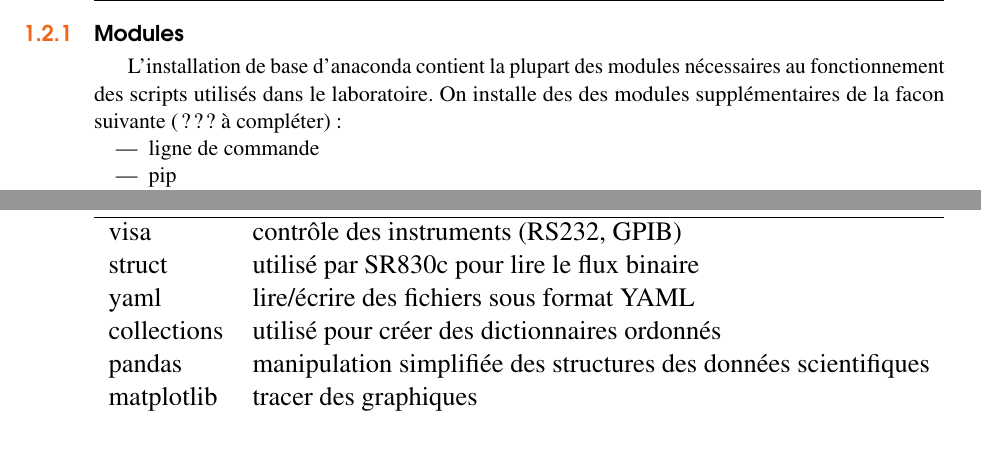
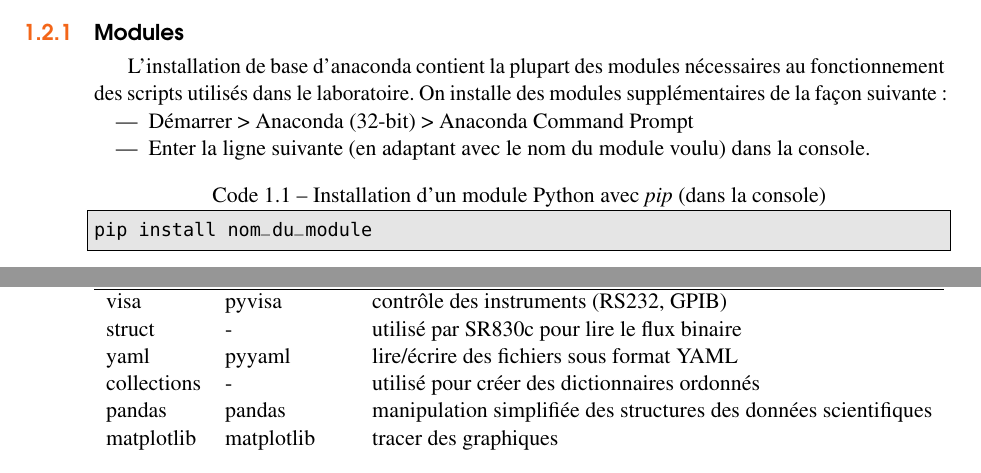
Before and after one commit to ColinBrosseau/LaboratoireLeonelli, a LaTeX book (Documentation/Procedurier/procedurierLeonelli.tex): two parts of page 8 of 25, joined at a grey line, cut so that both start at the same text, the shorter picture padded with empty space. Compiled offline with pdfLaTeX.

Commit message:
ajout installation de modules avec pip

```diff
--- a/Documentation/Procedurier/procedurierLeonelli.tex
+++ b/Documentation/Procedurier/procedurierLeonelli.tex
@@ -180,27 +180,35 @@ Il existe deux branches de Python soient la 2 et la 3. On prend {\bf Python 3}.
 \subsection{Modules}
 
 L'installation de base d'anaconda contient la plupart des modules nécessaires au fonctionnement des scripts utilisés dans le laboratoire.
-On installe des des modules supplémentaires de la facon suivante (??? à compléter):
+On installe des modules supplémentaires de la fa\c{c}on suivante:
 \begin{itemize}
-\item ligne de commande
-\item pip
+\item Démarrer > Anaconda (32-bit) > Anaconda Command Prompt
+ \item Enter la ligne suivante (en adaptant avec le nom du module voulu) dans la console.
 \end{itemize}
 
-Les modules nécessaires pour pouvoir utiliser les scripts concu pour le laboratoire sont énumérés dans la table \ref{tableModulesNecessaires}.
+\begin{lstlisting}[
+    caption={Installation d'un module Python avec {\it pip} (dans la console)},
+%    label={lst:exVisa},
+  ]
+pip install nom_du_module
+\end{lstlisting}
+
+Les modules nécessaires pour pouvoir utiliser les scripts con\c{c}us pour le laboratoire sont énumérés dans la table \ref{tab:ModulesNecessairesPython}.
+Les modules qui n'ont pas de nom pip sont présents de manière native sous Python.
 
 \begin{table}[htbf]
   \caption{Modules nécessaires au fonctionnement des scripts du laboratoire}
-  \label{tableModulesNecessaires}
+  \label{tab:ModulesNecessairesPython}
   \centering
   \resizebox{\textwidth}{!}{%
-    \begin{tabular}{ll}
-      \multicolumn{1}{c}{\textbf{Module}} & \multicolumn{1}{c}{\textbf{Rôle}}                                \\ \hline
-      visa                                & contrôle des instruments (RS232, GPIB)                           \\
-      struct                              & utilisé par SR830c pour lire le flux binaire                     \\
-      yaml                                & lire/écrire des fichiers sous format YAML                        \\
-      collections                         & utilisé pour créer des dictionnaires ordonnés                    \\
-      pandas                              & manipulation simplifiée des structures des données scientifiques \\
-      matplotlib                          & tracer des graphiques                                            \\
+    \begin{tabular}{lll}
+      \multicolumn{1}{c}{\textbf{Module}} & \multicolumn{1}{c}{\textbf{nom sous pip}} & \multicolumn{1}{c}{\textbf{Rôle}}                                \\ \hline
+      visa                & pyvisa               & contrôle des instruments (RS232, GPIB)                           \\
+      struct              &  -              & utilisé par SR830c pour lire le flux binaire                     \\
+      yaml                  & pyyaml             & lire/écrire des fichiers sous format YAML                        \\
+      collections           & -             & utilisé pour créer des dictionnaires ordonnés                    \\
+      pandas                & pandas             & manipulation simplifiée des structures des données scientifiques \\
+      matplotlib            & matplotlib             & tracer des graphiques                                            \\
     \end{tabular}%
     }
 \end{table}
```
Also changed, not shown: Documentation/Procedurier/procedurierLeonelli.tex (4 more changed lines).
